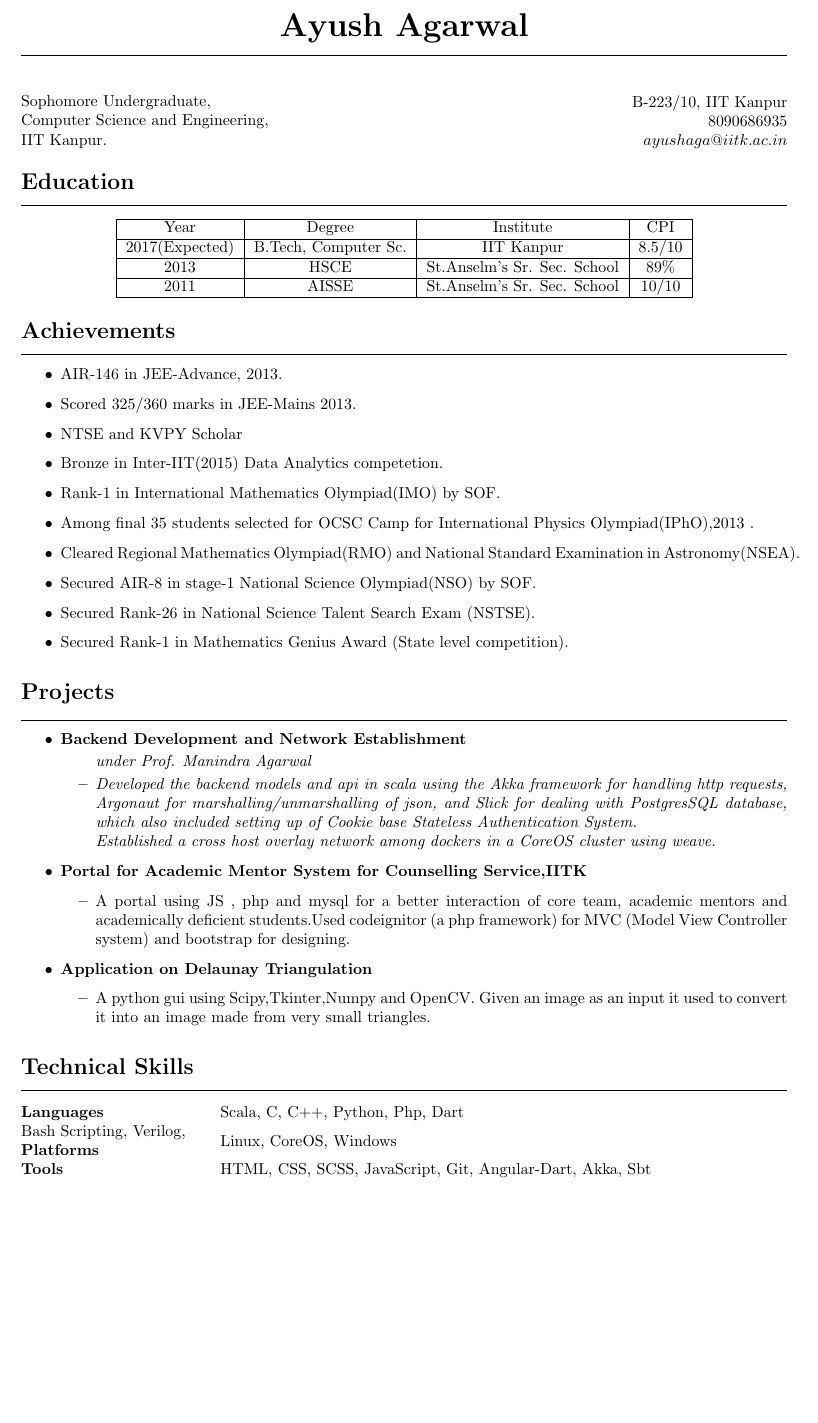
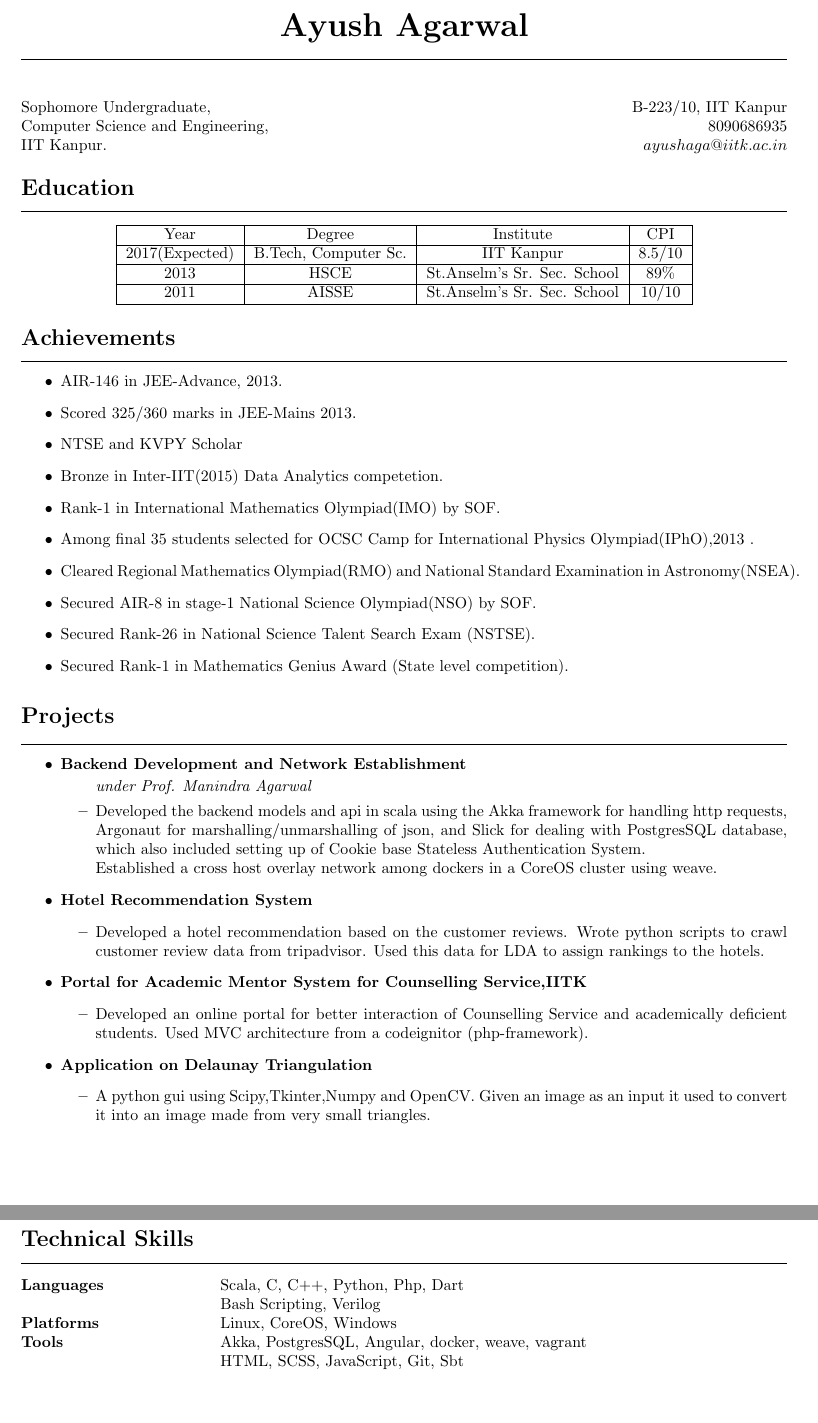
Before and after one commit to agarwalayush/resume, a LaTeX CV (assignment1/resume.tex): part of the page before the commit and two parts of pages 1 and 2 of 2 after it, the two joined at a grey line, cut so that both start at the same text, the shorter picture padded with empty space. Compiled offline with pdfLaTeX.

Commit message:
project and tech skills completed

```diff
--- a/assignment1/resume.tex
+++ b/assignment1/resume.tex
@@ -70,7 +70,7 @@
   \item
    \textbf{Backend Development and Network Establishment}
   \begin{itemize}
-       \it   under Prof. Manindra Agarwal
+          \textit{under Prof. Manindra Agarwal}
 	   \item Developed the backend models and api in scala using the Akka framework
              for handling http requests, Argonaut for marshalling/unmarshalling of json,
              and Slick for dealing with PostgresSQL database, which also included
@@ -79,11 +79,18 @@
               cluster using weave.
     \end{itemize}
    \item
-   \textbf{Portal for Academic Mentor System for Counselling Service,IITK}
+    \textbf{Hotel Recommendation System}
 	   \begin{itemize}
-	    \item A portal using JS , php and mysql for a better interaction of core team, academic mentors and academically
-		  deficient students.Used codeignitor (a php framework) for MVC (Model View Controller system)
-		  and bootstrap for designing.
+	    \item Developed a hotel recommendation based on the customer reviews.
+              Wrote python scripts to crawl customer review data from tripadvisor.
+              Used this data for LDA to assign rankings to the hotels.
+	   \end{itemize}
+    \item
+    \textbf{Portal for Academic Mentor System for Counselling Service,IITK}
+	   \begin{itemize}
+	    \item Developed an online portal for better interaction of Counselling
+            Service and academically deficient students. Used MVC architecture
+            from a codeignitor (php-framework).
 	   \end{itemize}
     \item
       \textbf{Application on Delaunay  Triangulation}
@@ -101,13 +108,13 @@
   \begin{tabular}{@{}m{4.0cm}m{13cm}@{}}
    \textbf{\textrm{Languages}} &
 Scala, C, C$++$, Python, Php, Dart\\
-Bash Scripting, Verilog,
-
+& Bash Scripting, Verilog\\
   \textbf{\textrm{Platforms}} &
   Linux, CoreOS, Windows\\
 
   \textbf{\textrm{Tools}} &
-  HTML, CSS, SCSS, JavaScript, Git, Angular-Dart, Akka, Sbt \\
+  Akka, PostgresSQL, Angular, docker, weave, vagrant\\
+  & HTML, SCSS, JavaScript, Git, Sbt \\
   \end{tabular}
 
 
```
